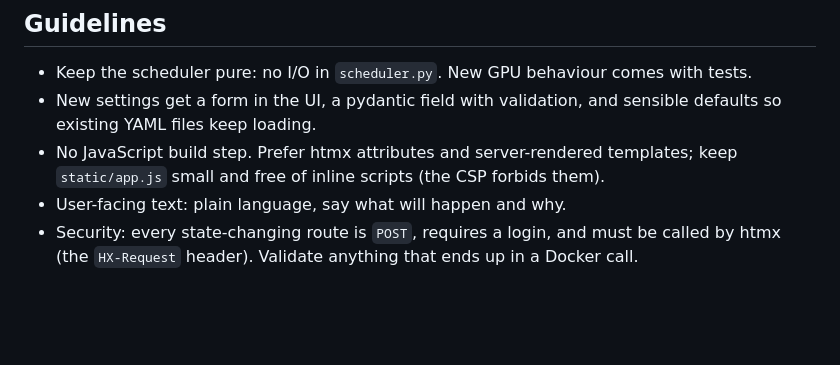
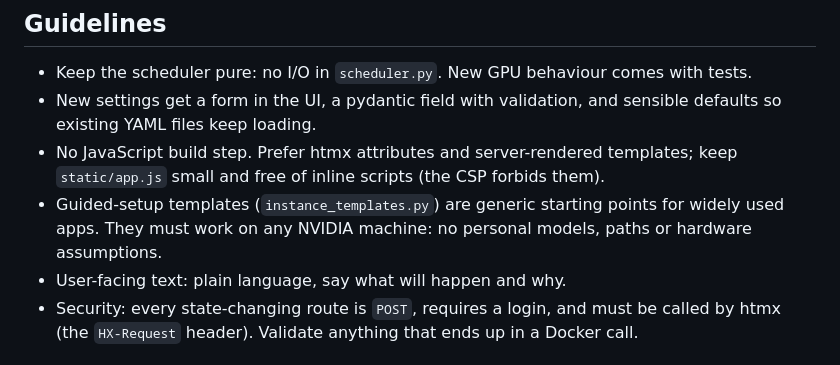
Before and after one commit to TechFreak94/GPU-Shepherd, a Markdown page: CONTRIBUTING.md, the part around the change. Rendered like a GitHub page; blank space fills up the shorter version.

```diff
--- a/CONTRIBUTING.md
+++ b/CONTRIBUTING.md
@@ -17,6 +17,8 @@ gpu-shepherd --demo --port 8090     # no Docker or GPU needed; log in as admin /
   existing YAML files keep loading.
 - No JavaScript build step. Prefer htmx attributes and server-rendered templates; keep
   `static/app.js` small and free of inline scripts (the CSP forbids them).
+- Guided-setup templates (`instance_templates.py`) are generic starting points for widely used
+  apps. They must work on any NVIDIA machine: no personal models, paths or hardware assumptions.
 - User-facing text: plain language, say what will happen and why.
 - Security: every state-changing route is `POST`, requires a login, and must be called by htmx
   (the `HX-Request` header). Validate anything that ends up in a Docker call.
```
Also changed, not shown: README.md (+8 -0 lines), docs/architecture.md (+1 -0 lines), docs/screenshots/guided-setup.png (added), docs/screenshots/templates.png (added), 11 other files.
